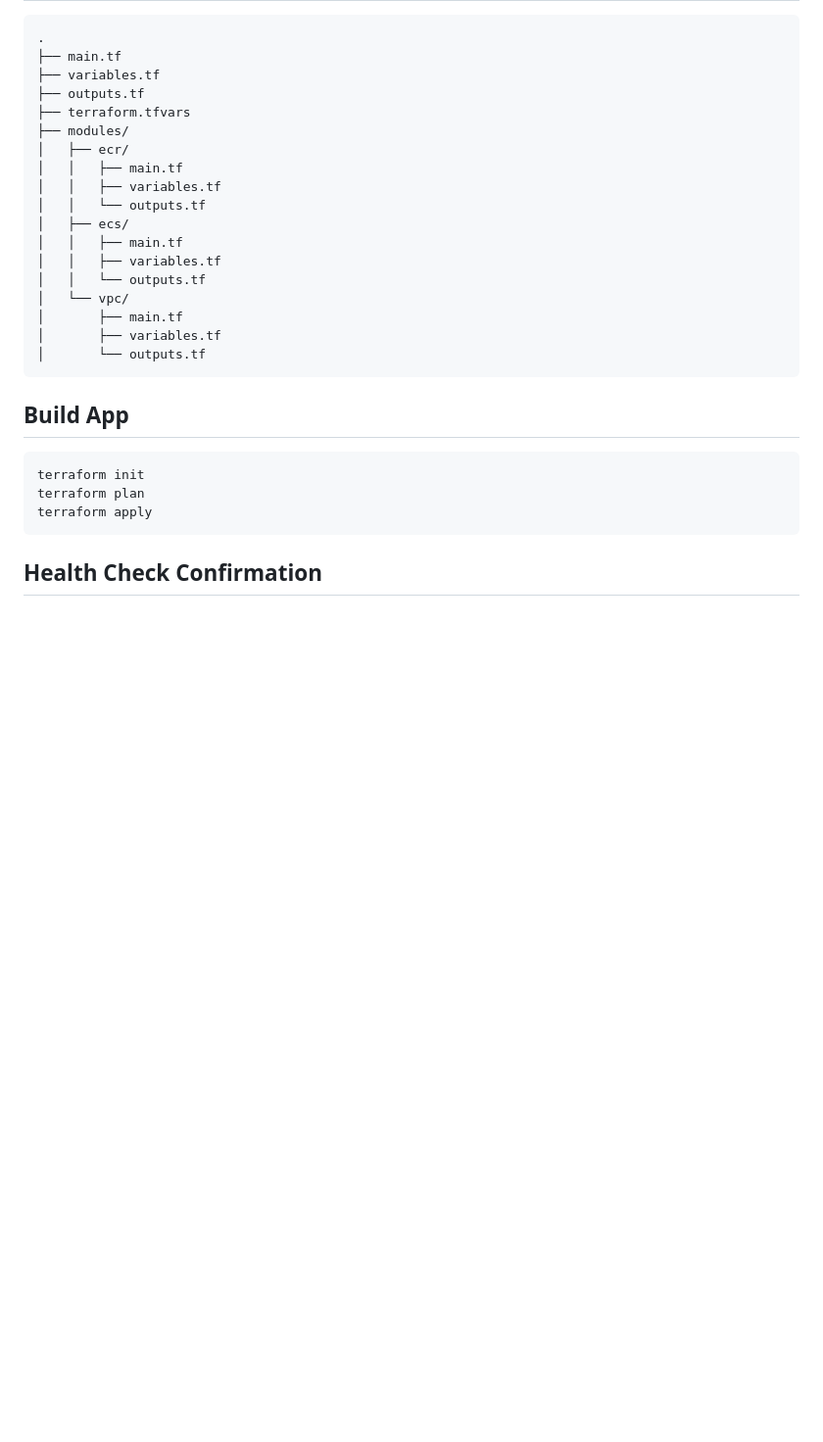
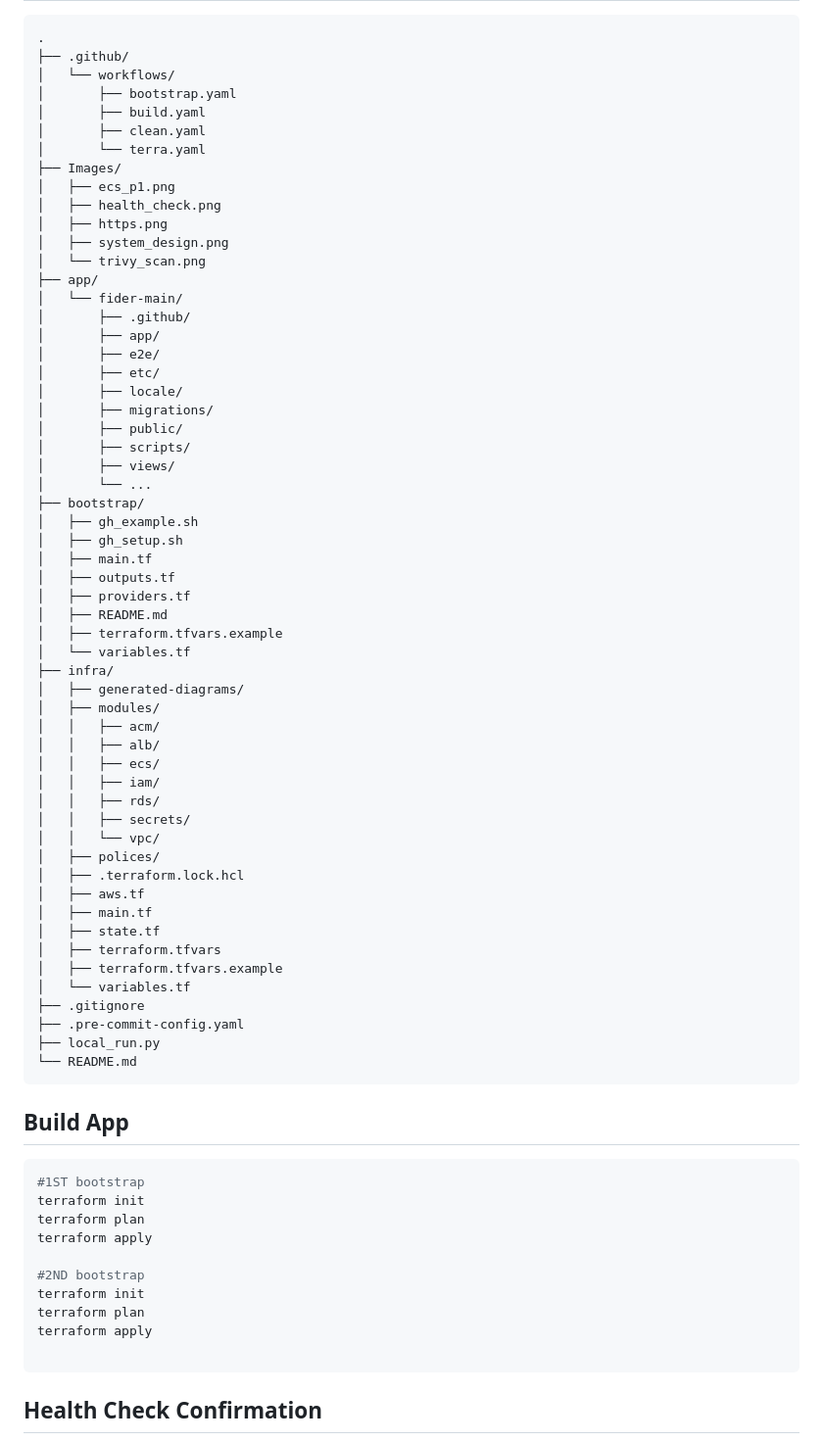
Before and after one commit to cmomodo/customer_feedback_ECS, a Markdown page: README.md, the part around the change printed below. Shown: that part at 98% size. GitHub-like rendering; blank space fills up the shorter version.

````diff
--- a/README.md
+++ b/README.md
@@ -23,30 +18,75 @@ The app is live on https://ceedev.co.uk/_health or https://ceedev.co.uk/signup
 ```
 .
-├── main.tf
-├── variables.tf
-├── outputs.tf
-├── terraform.tfvars
-├── modules/
-│   ├── ecr/
-│   │   ├── main.tf
-│   │   ├── variables.tf
-│   │   └── outputs.tf
-│   ├── ecs/
-│   │   ├── main.tf
-│   │   ├── variables.tf
-│   │   └── outputs.tf
-│   └── vpc/
-│       ├── main.tf
-│       ├── variables.tf
-│       └── outputs.tf
+├── .github/
+│   └── workflows/
+│       ├── bootstrap.yaml
+│       ├── build.yaml
+│       ├── clean.yaml
+│       └── terra.yaml
+├── Images/
+│   ├── ecs_p1.png
+│   ├── health_check.png
+│   ├── https.png
+│   ├── system_design.png
+│   └── trivy_scan.png
+├── app/
+│   └── fider-main/
+│       ├── .github/
+│       ├── app/
+│       ├── e2e/
+│       ├── etc/
+│       ├── locale/
+│       ├── migrations/
+│       ├── public/
+│       ├── scripts/
+│       ├── views/
+│       └── ...
+├── bootstrap/
+│   ├── gh_example.sh
+│   ├── gh_setup.sh
+│   ├── main.tf
+│   ├── outputs.tf
+│   ├── providers.tf
+│   ├── README.md
+│   ├── terraform.tfvars.example
+│   └── variables.tf
+├── infra/
+│   ├── generated-diagrams/
+│   ├── modules/
+│   │   ├── acm/
+│   │   ├── alb/
+│   │   ├── ecs/
+│   │   ├── iam/
+│   │   ├── rds/
+│   │   ├── secrets/
+│   │   └── vpc/
+│   ├── polices/
+│   ├── .terraform.lock.hcl
+│   ├── aws.tf
+│   ├── main.tf
+│   ├── state.tf
+│   ├── terraform.tfvars
+│   ├── terraform.tfvars.example
+│   └── variables.tf
+├── .gitignore
+├── .pre-commit-config.yaml
+├── local_run.py
+└── README.md
 ```
 
 ## Build App
 
 ```bash
+#1ST bootstrap
 terraform init
 terraform plan
 terraform apply
+
+#2ND bootstrap
+terraform init
+terraform plan
+terraform apply
+
 ```
 
 ## Health Check Confirmation
````
Also changed, not shown: other parts of README.md (+31 -19 lines), Images/https.png (added), Images/system_design.png (added), Images/trivy_scan.png (added), 4 other files.
